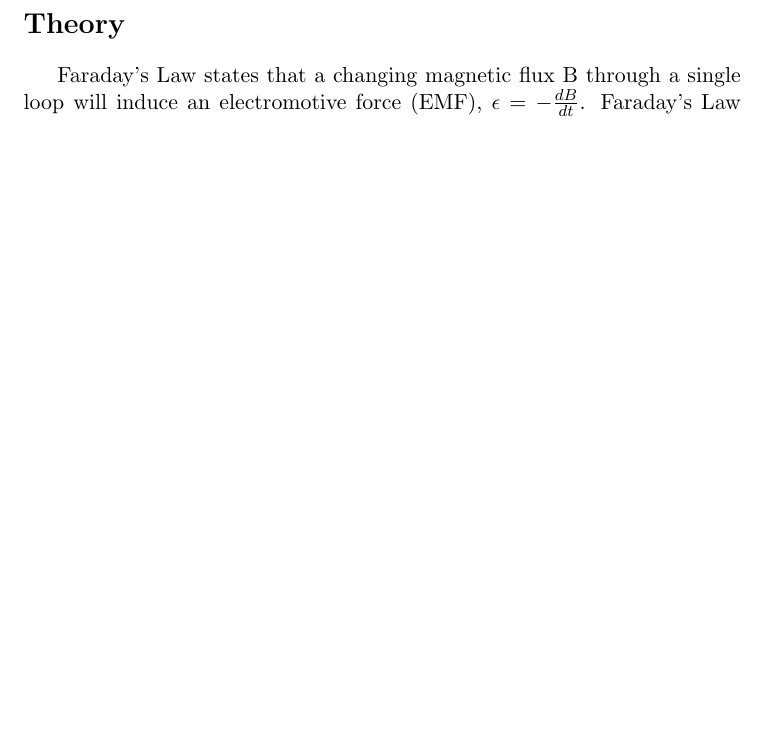
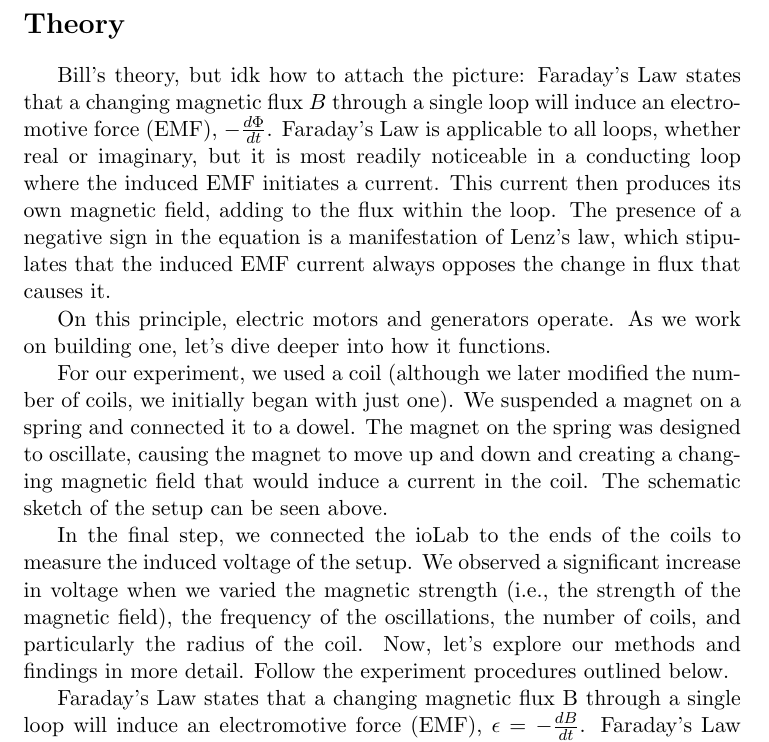
Before and after one commit to Namoop/Physics_5BL, a LaTeX document (src/Labs/Week 12 Capstone/Capstone.tex): part of page 5 of 23 before the commit and part of page 5 of 24 after it, cut so that both start at the same text, the shorter picture padded with empty space. Compiled offline with pdfLaTeX.

Commit message:
Update Capstone.tex

```diff
--- a/src/Labs/Week 12 Capstone/Capstone.tex
+++ b/src/Labs/Week 12 Capstone/Capstone.tex
@@ -95,6 +95,19 @@
 
     \section*{Theory}\label{sec:theory}
     \addcontentsline{toc}{section}{Theory}
+
+
+Bill's theory, but idk how to attach the picture:
+Faraday’s Law states that a changing magnetic flux \(B\) through a single loop will induce an electromotive force (EMF), \(-\frac{d\Phi}{dt}\). Faraday’s Law is applicable to all loops, whether real or imaginary, but it is most readily noticeable in a conducting loop where the induced EMF initiates a current. This current then produces its own magnetic field, adding to the flux within the loop. The presence of a negative sign in the equation is a manifestation of Lenz’s law, which stipulates that the induced EMF current always opposes the change in flux that causes it.
+
+On this principle, electric motors and generators operate. As we work on building one, let's dive deeper into how it functions.
+
+For our experiment, we used a coil (although we later modified the number of coils, we initially began with just one). We suspended a magnet on a spring and connected it to a dowel. The magnet on the spring was designed to oscillate, causing the magnet to move up and down and creating a changing magnetic field that would induce a current in the coil. The schematic sketch of the setup can be seen above.
+
+In the final step, we connected the ioLab to the ends of the coils to measure the induced voltage of the setup. We observed a significant increase in voltage when we varied the magnetic strength (i.e., the strength of the magnetic field), the frequency of the oscillations, the number of coils, and particularly the radius of the coil. Now, let's explore our methods and findings in more detail. Follow the experiment procedures outlined below.
+
+
+
 
     Faraday’s Law states that a changing magnetic flux B through a single loop will induce an electromotive force (EMF), $\epsilon = -\frac{dB}{dt}$.
     Faraday’s Law is applicable to all loops, whether real or imaginary, but it is most readily noticeable in a conducting loop where the induced EMF initiates a current.
```
